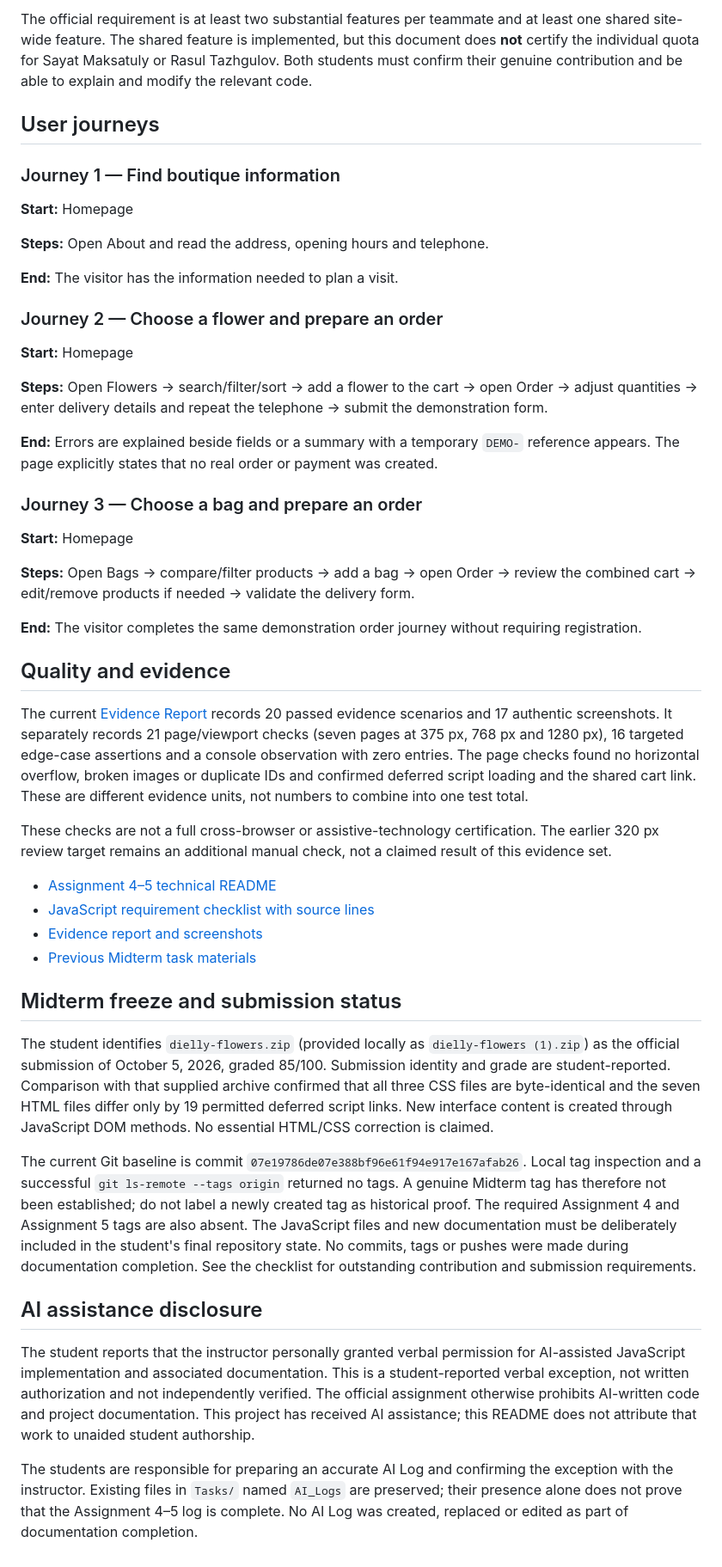
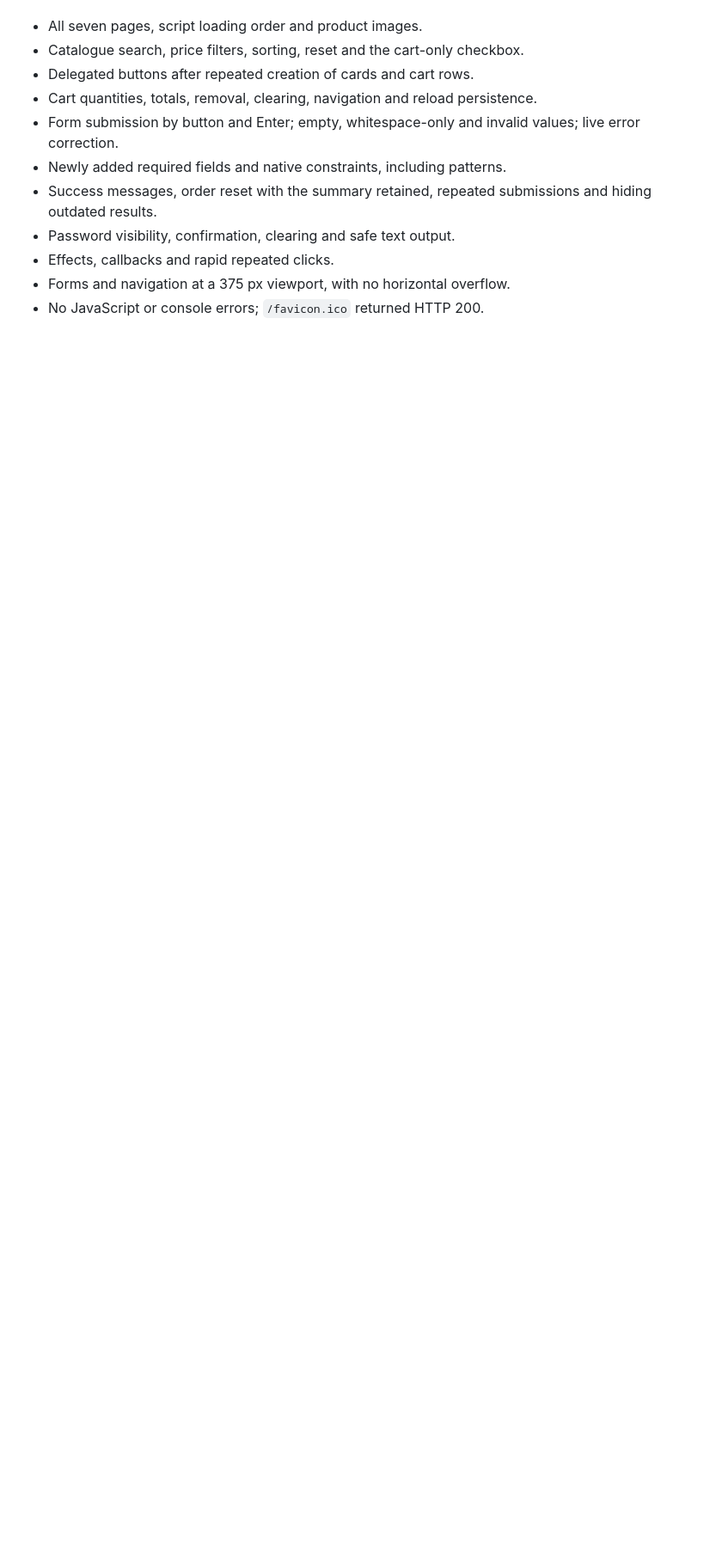
Before and after one commit to sayatmaksatuly/dielly-flowers, a Markdown page: README.md, the part around one of its changes. Shown at 86% size. Drawn GitHub-style; blank space fills up the shorter version.

Commit message:
docs: rewrite README for the jQuery assignment

```diff
--- a/README.md
+++ b/README.md
@@ -66,50 +87,11 @@ The table records the implemented Assignment 4–5 functions. The repository ide
-The official requirement is at least two substantial features per teammate and at least one shared site-wide feature. The shared feature is implemented, but this document does **not** certify the individual quota for Sayat Maksatuly or Rasul Tazhgulov. Both students must confirm their genuine contribution and be able to explain and modify the relevant code.
-
-## User journeys
-
-### Journey 1 — Find boutique information
-
-**Start:** Homepage
-
-**Steps:** Open About and read the address, opening hours and telephone.
-
-**End:** The visitor has the information needed to plan a visit.
-
-### Journey 2 — Choose a flower and prepare an order
-
-**Start:** Homepage
-
-**Steps:** Open Flowers → search/filter/sort → add a flower to the cart → open Order → adjust quantities → enter delivery details and repeat the telephone → submit the demonstration form.
-
-**End:** Errors are explained beside fields or a summary with a temporary `DEMO-` reference appears. The page explicitly states that no real order or payment was created.
-
-### Journey 3 — Choose a bag and prepare an order
-
-**Start:** Homepage
-
-**Steps:** Open Bags → compare/filter products → add a bag → open Order → review the combined cart → edit/remove products if needed → validate the delivery form.
-
-**End:** The visitor completes the same demonstration order journey without requiring registration.
-
-## Quality and evidence
-
-The current [Evidence Report](tasks_assignment_4-5/Evidence_Report.md) records 20 passed evidence scenarios and 17 authentic screenshots. It separately records 21 page/viewport checks (seven pages at 375 px, 768 px and 1280 px), 16 targeted edge-case assertions and a console observation with zero entries. The page checks found no horizontal overflow, broken images or duplicate IDs and confirmed deferred script loading and the shared cart link. These are different evidence units, not numbers to combine into one test total.
-
-These checks are not a full cross-browser or assistive-technology certification. The earlier 320 px review target remains an additional manual check, not a claimed result of this evidence set.
-
-- [Assignment 4–5 technical README](tasks_assignment_4-5/README_Assignment_4-5.md)
-- [JavaScript requirement checklist with source lines](tasks_assignment_4-5/JavaScript_Checklist.md)
-- [Evidence report and screenshots](tasks_assignment_4-5/Evidence_Report.md)
-- [Previous Midterm task materials](Tasks/)
-
-## Midterm freeze and submission status
-
-The student identifies `dielly-flowers.zip` (provided locally as `dielly-flowers (1).zip`) as the official submission of October 5, 2026, graded 85/100. Submission identity and grade are student-reported. Comparison with that supplied archive confirmed that all three CSS files are byte-identical and the seven HTML files differ only by 19 permitted deferred script links. New interface content is created through JavaScript DOM methods. No essential HTML/CSS correction is claimed.
-
-The current Git baseline is commit `07e19786de07e388bf96e61f94e917e167afab26`. Local tag inspection and a successful `git ls-remote --tags origin` returned no tags. A genuine Midterm tag has therefore not been established; do not label a newly created tag as historical proof. The required Assignment 4 and Assignment 5 tags are also absent. The JavaScript files and new documentation must be deliberately included in the student's final repository state. No commits, tags or pushes were made during documentation completion. See the checklist for outstanding contribution and submission requirements.
-
-## AI assistance disclosure
-
-The student reports that the instructor personally granted verbal permission for AI-assisted JavaScript implementation and associated documentation. This is a student-reported verbal exception, not written authorization and not independently verified. The official assignment otherwise prohibits AI-written code and project documentation. This project has received AI assistance; this README does not attribute that work to unaided student authorship.
-
-The students are responsible for preparing an accurate AI Log and confirming the exception with the instructor. Existing files in `Tasks/` named `AI_Logs` are preserved; their presence alone does not prove that the Assignment 4–5 log is complete. No AI Log was created, replaced or edited as part of documentation completion.
+- All seven pages, script loading order and product images.
+- Catalogue search, price filters, sorting, reset and the cart-only checkbox.
+- Delegated buttons after repeated creation of cards and cart rows.
+- Cart quantities, totals, removal, clearing, navigation and reload persistence.
+- Form submission by button and Enter; empty, whitespace-only and invalid values; live error correction.
+- Newly added required fields and native constraints, including patterns.
+- Success messages, order reset with the summary retained, repeated submissions and hiding outdated results.
+- Password visibility, confirmation, clearing and safe text output.
+- Effects, callbacks and rapid repeated clicks.
+- Forms and navigation at a 375 px viewport, with no horizontal overflow.
+- No JavaScript or console errors; `/favicon.ico` returned HTTP 200.
```
Also changed, not shown: other parts of README.md (+65 -44 lines).
